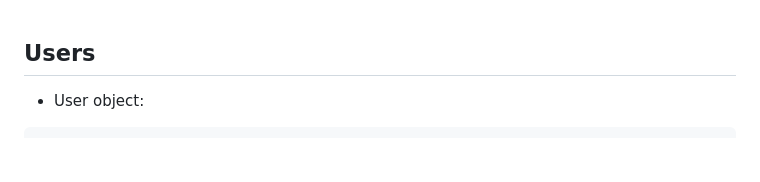
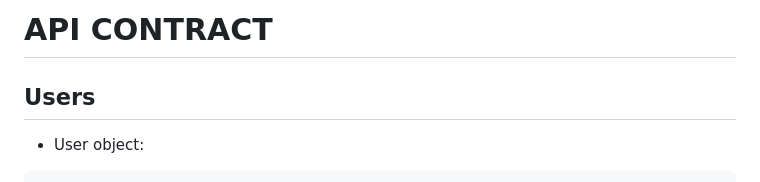
Before and after one commit to fletcher97/transcendence, a Markdown page: api-contract.md, the part around one of its changes. Rendered like a GitHub page; blank space fills up the shorter version.

Commit message:
added api contract title

```diff
--- a/api-contract.md
+++ b/api-contract.md
@@ -1,3 +1,5 @@
+# API CONTRACT
+
 ## Users
 
 * User object:
```
Also changed, not shown: other parts of api-contract.md (+1 -1 lines).
